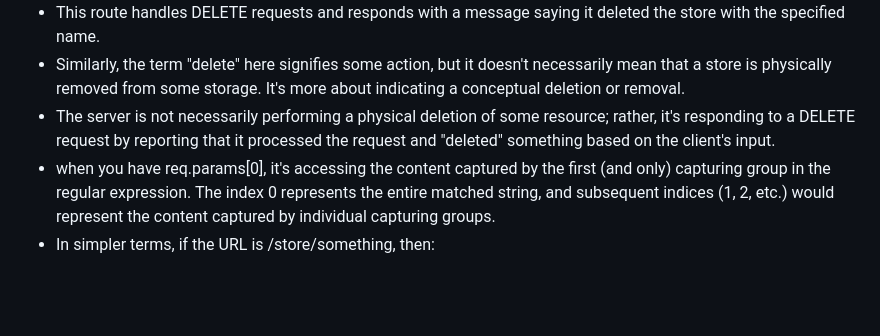
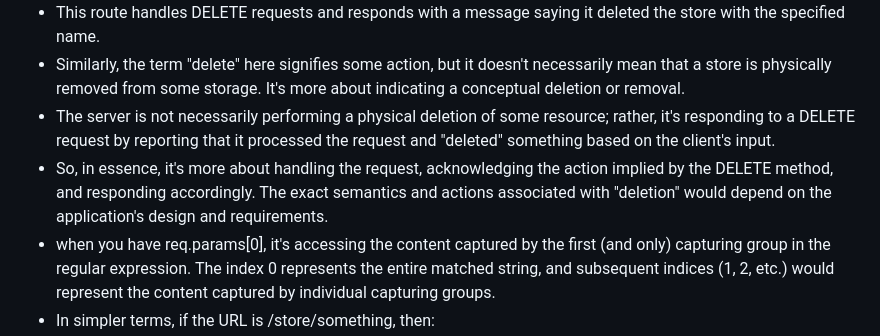
Before and after one commit to jojojovela/startup, a Markdown page: notes.md, the part around the change. GitHub-like rendering; blank space fills up the shorter version.

```diff
--- a/notes.md
+++ b/notes.md
@@ -119,6 +119,7 @@ Example:
 - This route handles DELETE requests and responds with a message saying it deleted the store with the specified name.
 - Similarly, the term "delete" here signifies some action, but it doesn't necessarily mean that a store is physically removed from some storage. It's more about indicating a conceptual deletion or removal.
 - The server is not necessarily performing a physical deletion of some resource; rather, it's responding to a DELETE request by reporting that it processed the request and "deleted" something based on the client's input.
+- So, in essence, it's more about handling the request, acknowledging the action implied by the DELETE method, and responding accordingly. The exact semantics and actions associated with "deletion" would depend on the application's design and requirements.
 - when you have req.params[0], it's accessing the content captured by the first (and only) capturing group in the regular expression. The index 0 represents the entire matched string, and subsequent indices (1, 2, etc.) would represent the content captured by individual capturing groups.
 - In simpler terms, if the URL is /store/something, then:
  - req.params[0] would contain "something" (the entire matched string).
```
